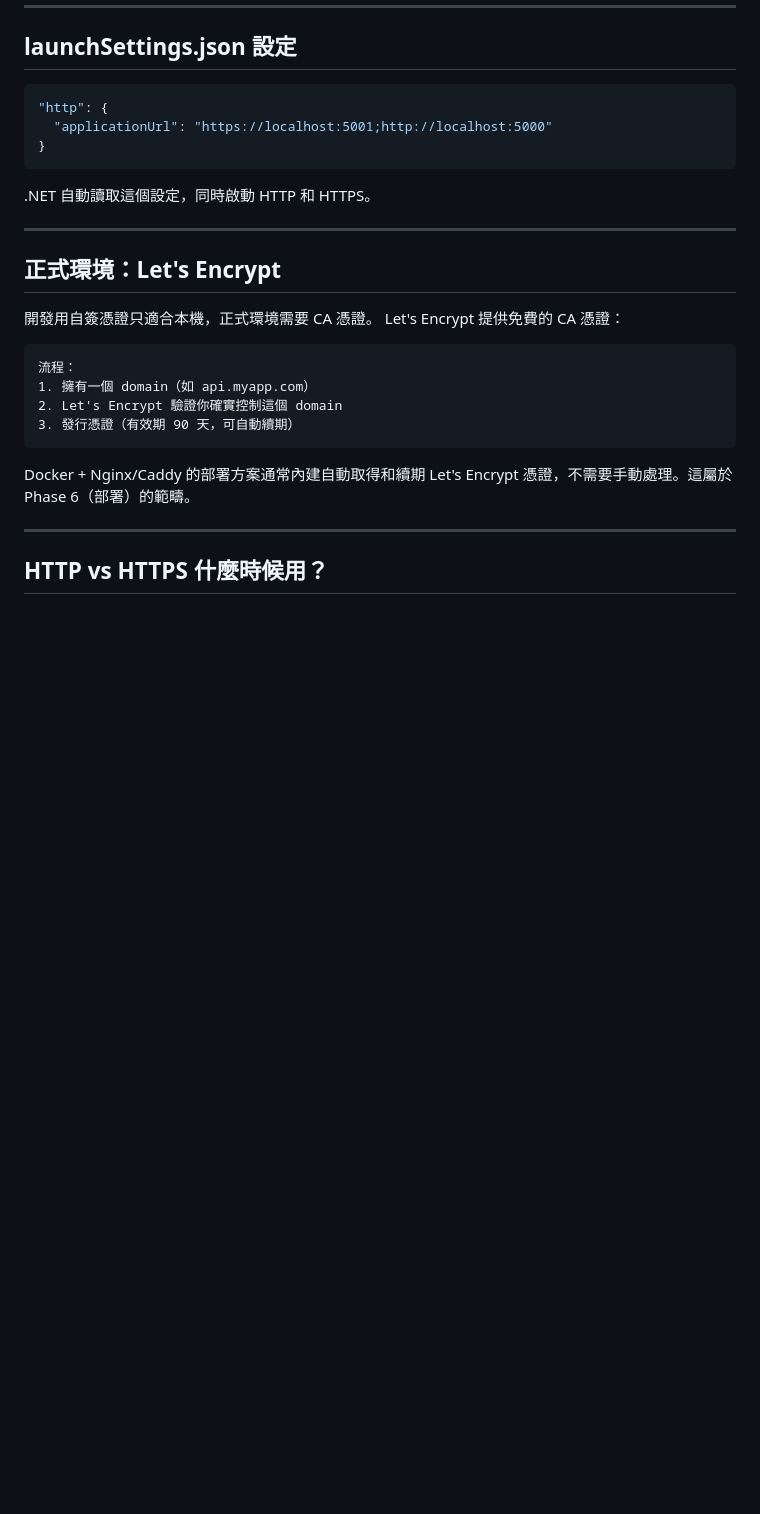
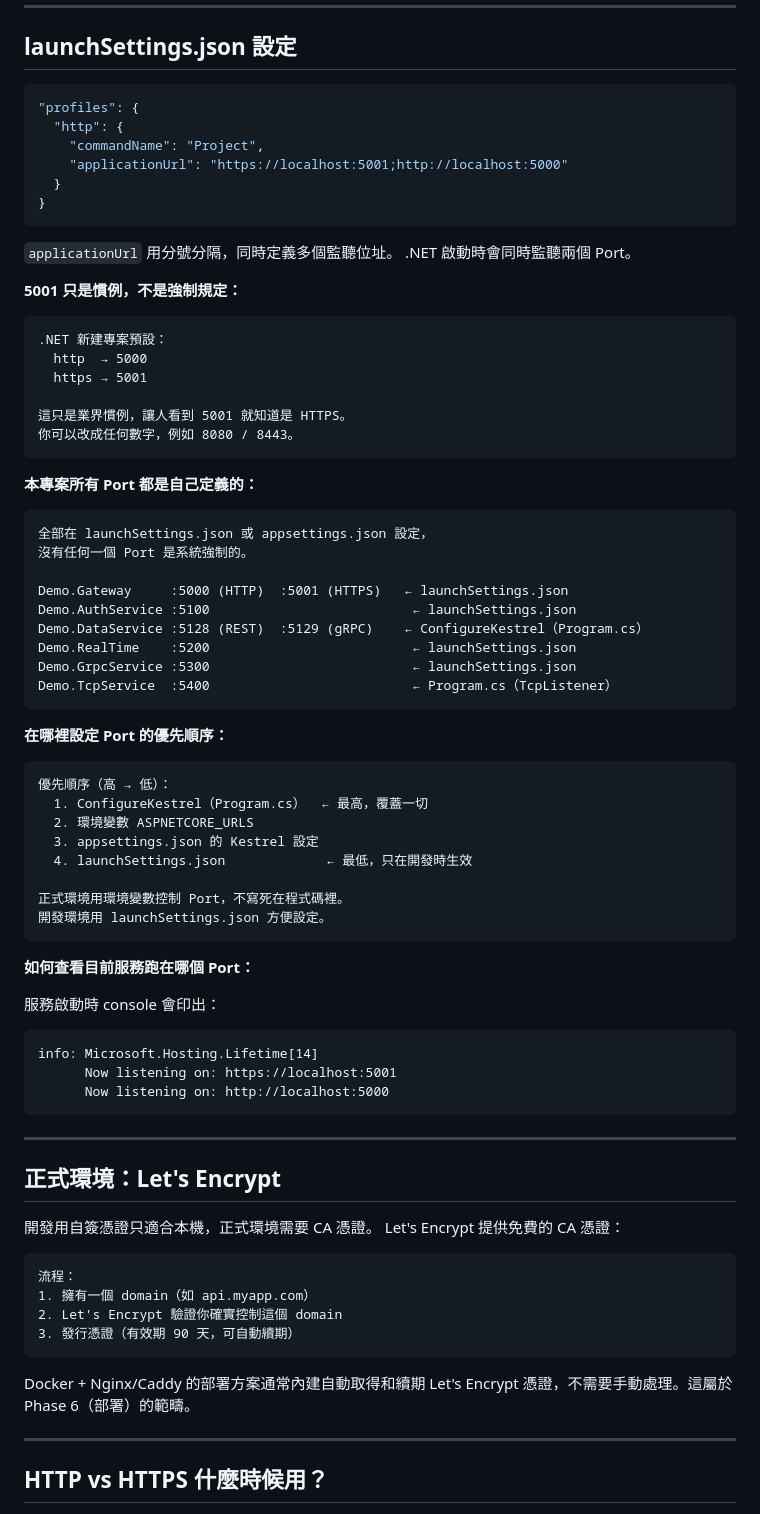
Before and after one commit to KizunaMo/GenericMicroservices, a Markdown page: Notes/Phase5B-HTTPS.md, the part around the change. GitHub-like rendering; blank space fills up the shorter version.

Commit message:
docs: complete Phase 5-B HTTPS/TLS — update notes, log, and CLAUDE.md
Co-Authored-By: Claude Sonnet 4.6 <noreply@anthropic.com>

````diff
--- a/Notes/Phase5B-HTTPS.md
+++ b/Notes/Phase5B-HTTPS.md
@@ -116,12 +116,63 @@ Gateway 這層加密已經保護了 Client 和伺服器之間的傳輸，這是
 ## launchSettings.json 設定
 
 ```json
-"http": {
-  "applicationUrl": "https://localhost:5001;http://localhost:5000"
+"profiles": {
+  "http": {
+    "commandName": "Project",
+    "applicationUrl": "https://localhost:5001;http://localhost:5000"
+  }
 }
 ```
 
-.NET 自動讀取這個設定，同時啟動 HTTP 和 HTTPS。
+`applicationUrl` 用分號分隔，同時定義多個監聽位址。
+.NET 啟動時會同時監聽兩個 Port。
+
+**5001 只是慣例，不是強制規定：**
+
+```
+.NET 新建專案預設：
+  http  → 5000
+  https → 5001
+
+這只是業界慣例，讓人看到 5001 就知道是 HTTPS。
+你可以改成任何數字，例如 8080 / 8443。
+```
+
+**本專案所有 Port 都是自己定義的：**
+
+```
+全部在 launchSettings.json 或 appsettings.json 設定，
+沒有任何一個 Port 是系統強制的。
+
+Demo.Gateway     :5000 (HTTP)  :5001 (HTTPS)   ← launchSettings.json
+Demo.AuthService :5100                          ← launchSettings.json
+Demo.DataService :5128 (REST)  :5129 (gRPC)    ← ConfigureKestrel（Program.cs）
+Demo.RealTime    :5200                          ← launchSettings.json
+Demo.GrpcService :5300                          ← launchSettings.json
+Demo.TcpService  :5400                          ← Program.cs（TcpListener）
+```
+
+**在哪裡設定 Port 的優先順序：**
+
+```
+優先順序（高 → 低）：
+  1. ConfigureKestrel（Program.cs）  ← 最高，覆蓋一切
+  2. 環境變數 ASPNETCORE_URLS
+  3. appsettings.json 的 Kestrel 設定
+  4. launchSettings.json             ← 最低，只在開發時生效
+
+正式環境用環境變數控制 Port，不寫死在程式碼裡。
+開發環境用 launchSettings.json 方便設定。
+```
+
+**如何查看目前服務跑在哪個 Port：**
+
+服務啟動時 console 會印出：
+```
+info: Microsoft.Hosting.Lifetime[14]
+      Now listening on: https://localhost:5001
+      Now listening on: http://localhost:5000
+```
 
 ---
 
````
Also changed, not shown: CLAUDE.md (+6 -4 lines), LEARNING_LOG.md (+15 -3 lines).
